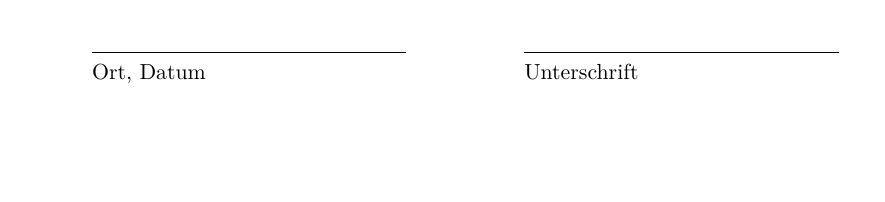
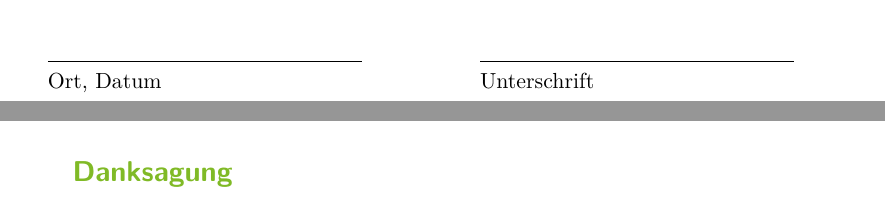
Before and after one commit to KevSed/Master-Thesis, a LaTeX thesis (thesis.tex, which reads content/thanksaying.tex): part of page 88 of 88 before the commit and two parts of pages 87 and 88 of 88 after it, the two joined at a grey line, cut so that both start at the same text, the shorter picture padded with empty space. Compiled offline with LuaLaTeX.

Commit message:
Danksagung

```diff
--- /dev/null
+++ b/content/thanksaying.tex
@@ -0,0 +1,2 @@
+\section*{\color{tugreen}Danksagung}
+%
```
Also changed, not shown: thesis.tex (+1 -1 lines).
